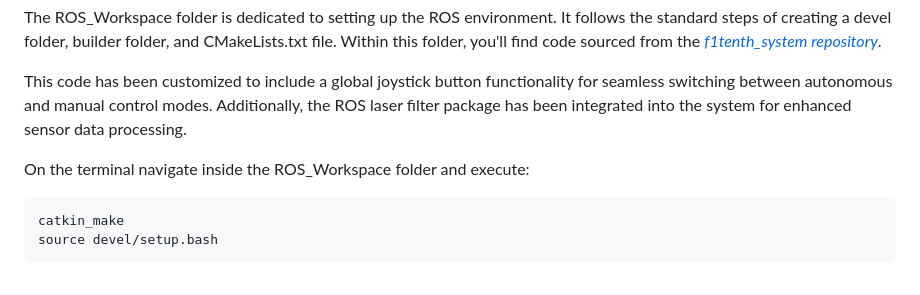
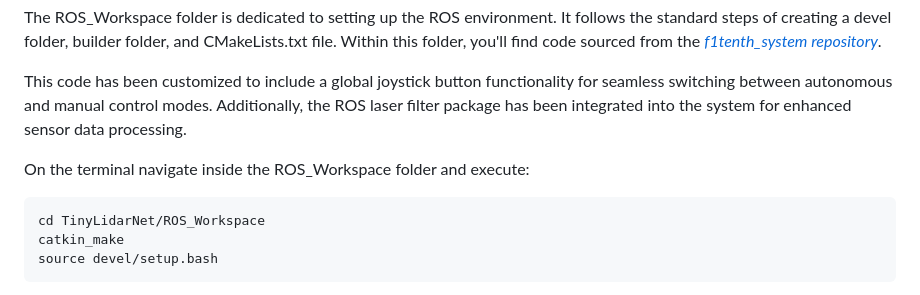
Before and after one commit to zarrar1607/TinyLidarNet, a Markdown page: Readme.md, the part around the change. Drawn GitHub-style.

````diff
--- a/Readme.md
+++ b/Readme.md
@@ -42,6 +42,7 @@ This code has been customized to include a global joystick button functionality
 
 On the terminal navigate inside the ROS_Workspace folder and execute:
 ```
+cd TinyLidarNet/ROS_Workspace
 catkin_make
 source devel/setup.bash
 ```
````
